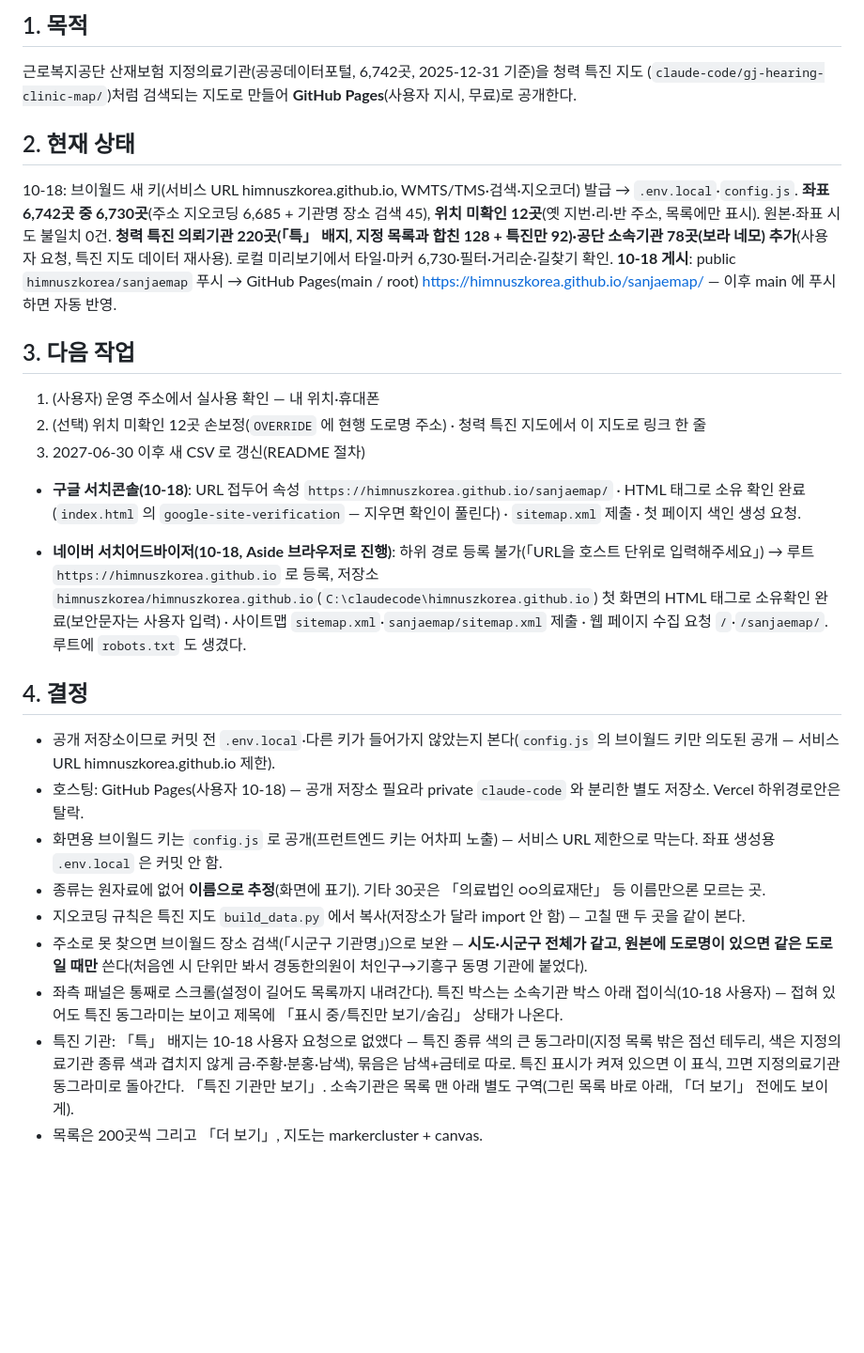
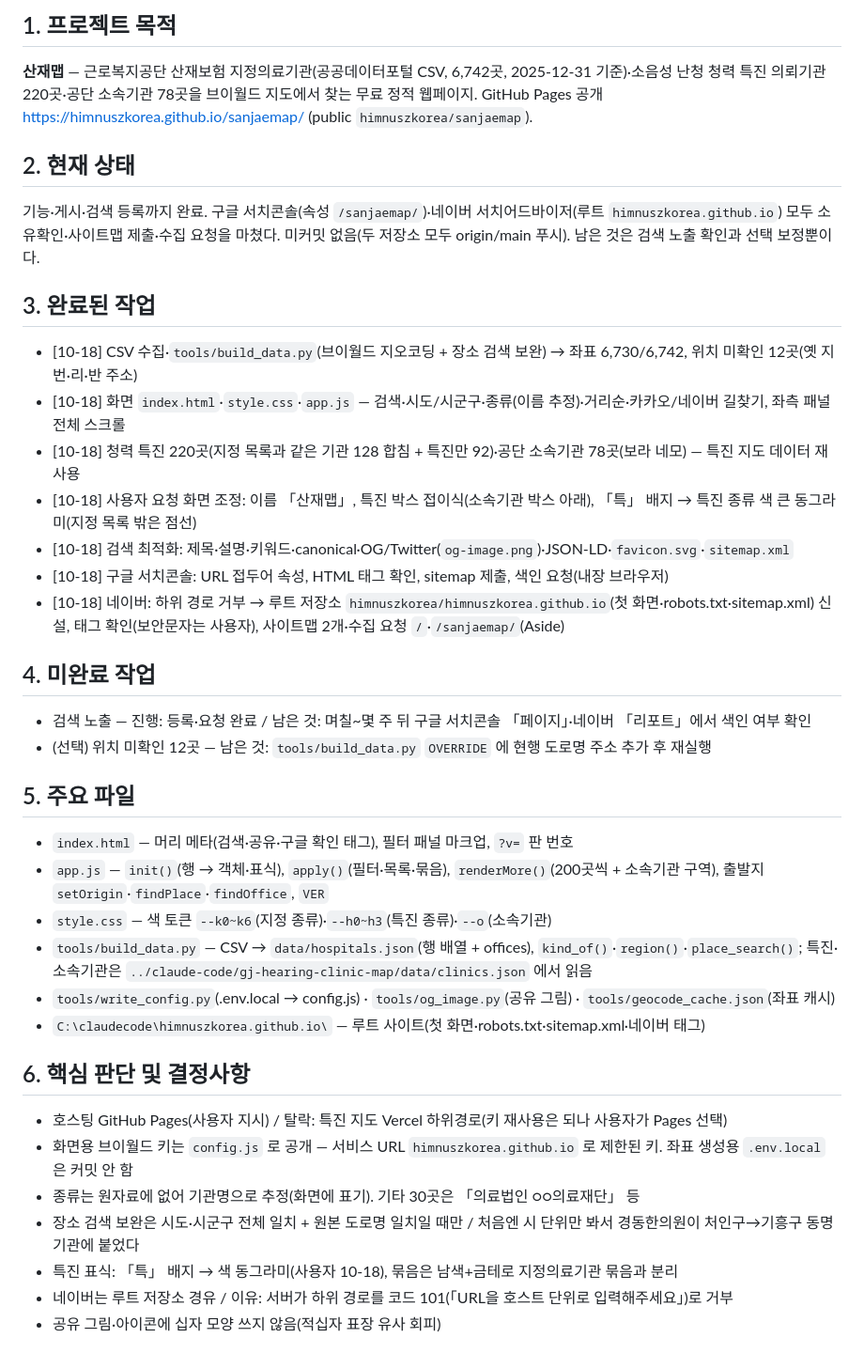
Before and after one commit to himnuszkorea/sanjaemap, a Markdown page: SESSION_SUMMARY.md, the part around one of its changes. Shown at 94% size. GitHub-like rendering; blank space fills up the shorter version.

Commit message:
인계서를 9항목 형식으로 정리(10-18 세션 마무리)
Co-Authored-By: Claude Opus 5.5 <noreply@anthropic.com>

```diff
--- a/SESSION_SUMMARY.md
+++ b/SESSION_SUMMARY.md
@@ -3,31 +3,39 @@
 
-## 1. 목적
-근로복지공단 산재보험 지정의료기관(공공데이터포털, 6,742곳, 2025-12-31 기준)을 청력 특진 지도
-(`claude-code/gj-hearing-clinic-map/`)처럼 검색되는 지도로 만들어 **GitHub Pages**(사용자 지시, 무료)로 공개한다.
+## 1. 프로젝트 목적
+**산재맵** — 근로복지공단 산재보험 지정의료기관(공공데이터포털 CSV, 6,742곳, 2025-12-31 기준)·소음성 난청 청력 특진 의뢰기관 220곳·공단 소속기관 78곳을
+브이월드 지도에서 찾는 무료 정적 웹페이지. GitHub Pages 공개 https://himnuszkorea.github.io/sanjaemap/ (public `himnuszkorea/sanjaemap`).
 
 ## 2. 현재 상태
-10-18: 브이월드 새 키(서비스 URL himnuszkorea.github.io, WMTS/TMS·검색·지오코더) 발급 → `.env.local`·`config.js`.
-**좌표 6,742곳 중 6,730곳**(주소 지오코딩 6,685 + 기관명 장소 검색 45), **위치 미확인 12곳**(옛 지번·리·반 주소, 목록에만 표시).
-원본·좌표 시도 불일치 0건.
-**청력 특진 의뢰기관 220곳(「특」 배지, 지정 목록과 합친 128 + 특진만 92)·공단 소속기관 78곳(보라 네모) 추가**(사용자 요청, 특진 지도 데이터 재사용). 로컬 미리보기에서 타일·마커 6,730·필터·거리순·길찾기 확인. **10-18 게시**: public `himnuszkorea/sanjaemap` 푸시 → GitHub Pages(main / root) https://himnuszkorea.github.io/sanjaemap/ — 이후 main 에 푸시하면 자동 반영.
+기능·게시·검색 등록까지 완료. 구글 서치콘솔(속성 `/sanjaemap/`)·네이버 서치어드바이저(루트 `himnuszkorea.github.io`) 모두 소유확인·사이트맵 제출·수집 요청을 마쳤다.
+미커밋 없음(두 저장소 모두 origin/main 푸시). 남은 것은 검색 노출 확인과 선택 보정뿐이다.
 
-## 3. 다음 작업
-1. (사용자) 운영 주소에서 실사용 확인 — 내 위치·휴대폰
-2. (선택) 위치 미확인 12곳 손보정(`OVERRIDE` 에 현행 도로명 주소) · 청력 특진 지도에서 이 지도로 링크 한 줄
-3. 2027-06-30 이후 새 CSV 로 갱신(README 절차)
+## 3. 완료된 작업
+- [10-18] CSV 수집·`tools/build_data.py`(브이월드 지오코딩 + 장소 검색 보완) → 좌표 6,730/6,742, 위치 미확인 12곳(옛 지번·리·반 주소)
+- [10-18] 화면 `index.html`·`style.css`·`app.js` — 검색·시도/시군구·종류(이름 추정)·거리순·카카오/네이버 길찾기, 좌측 패널 전체 스크롤
+- [10-18] 청력 특진 220곳(지정 목록과 같은 기관 128 합침 + 특진만 92)·공단 소속기관 78곳(보라 네모) — 특진 지도 데이터 재사용
+- [10-18] 사용자 요청 화면 조정: 이름 「산재맵」, 특진 박스 접이식(소속기관 박스 아래), 「특」 배지 → 특진 종류 색 큰 동그라미(지정 목록 밖은 점선)
+- [10-18] 검색 최적화: 제목·설명·키워드·canonical·OG/Twitter(`og-image.png`)·JSON-LD·`favicon.svg`·`sitemap.xml`
+- [10-18] 구글 서치콘솔: URL 접두어 속성, HTML 태그 확인, sitemap 제출, 색인 요청(내장 브라우저)
+- [10-18] 네이버: 하위 경로 거부 → 루트 저장소 `himnuszkorea/himnuszkorea.github.io`(첫 화면·robots.txt·sitemap.xml) 신설, 태그 확인(보안문자는 사용자), 사이트맵 2개·수집 요청 `/`·`/sanjaemap/`(Aside)
 
-- **구글 서치콘솔(10-18)**: URL 접두어 속성 `https://himnuszkorea.github.io/sanjaemap/` · HTML 태그로 소유 확인 완료(`index.html` 의 `google-site-verification` — 지우면 확인이 풀린다) · `sitemap.xml` 제출 · 첫 페이지 색인 생성 요청.
+## 4. 미완료 작업
+- 검색 노출 — 진행: 등록·요청 완료 / 남은 것: 며칠~몇 주 뒤 구글 서치콘솔 「페이지」·네이버 「리포트」에서 색인 여부 확인
+- (선택) 위치 미확인 12곳 — 남은 것: `tools/build_data.py` `OVERRIDE` 에 현행 도로명 주소 추가 후 재실행
 
-- **네이버 서치어드바이저(10-18, Aside 브라우저로 진행)**: 하위 경로 등록 불가(「URL을 호스트 단위로 입력해주세요」) → 루트 `https://himnuszkorea.github.io` 로 등록, 저장소 `himnuszkorea/himnuszkorea.github.io`(`C:\claudecode\himnuszkorea.github.io`) 첫 화면의 HTML 태그로 소유확인 완료(보안문자는 사용자 입력) · 사이트맵 `sitemap.xml`·`sanjaemap/sitemap.xml` 제출 · 웹 페이지 수집 요청 `/`·`/sanjaemap/`. 루트에 `robots.txt` 도 생겼다.
+## 5. 주요 파일
+- `index.html` — 머리 메타(검색·공유·구글 확인 태그), 필터 패널 마크업, `?v=` 판 번호
+- `app.js` — `init()`(행 → 객체·표식), `apply()`(필터·목록·묶음), `renderMore()`(200곳씩 + 소속기관 구역), 출발지 `setOrigin`·`findPlace`·`findOffice`, `VER`
+- `style.css` — 색 토큰 `--k0~k6`(지정 종류)·`--h0~h3`(특진 종류)·`--o`(소속기관)
+- `tools/build_data.py` — CSV → `data/hospitals.json`(행 배열 + offices), `kind_of()`·`region()`·`place_search()`; 특진·소속기관은 `../claude-code/gj-hearing-clinic-map/data/clinics.json` 에서 읽음
+- `tools/write_config.py`(.env.local → config.js) · `tools/og_image.py`(공유 그림) · `tools/geocode_cache.json`(좌표 캐시)
+- `C:\claudecode\himnuszkorea.github.io\` — 루트 사이트(첫 화면·robots.txt·sitemap.xml·네이버 태그)
 
-## 4. 결정
-- 공개 저장소이므로 커밋 전 `.env.local`·다른 키가 들어가지 않았는지 본다(`config.js` 의 브이월드 키만 의도된 공개 — 서비스 URL himnuszkorea.github.io 제한).
-- 호스팅: GitHub Pages(사용자 10-18) — 공개 저장소 필요라 private `claude-code` 와 분리한 별도 저장소. Vercel 하위경로안은 탈락.
-- 화면용 브이월드 키는 `config.js` 로 공개(프런트엔드 키는 어차피 노출) — 서비스 URL 제한으로 막는다. 좌표 생성용 `.env.local` 은 커밋 안 함.
-- 종류는 원자료에 없어 **이름으로 추정**(화면에 표기). 기타 30곳은 「의료법인 ○○의료재단」 등 이름만으론 모르는 곳.
-- 지오코딩 규칙은 특진 지도 `build_data.py` 에서 복사(저장소가 달라 import 안 함) — 고칠 땐 두 곳을 같이 본다.
-- 주소로 못 찾으면 브이월드 장소 검색(「시군구 기관명」)으로 보완 — **시도·시군구 전체가 같고, 원본에 도로명이 있으면 같은 도로일 때만** 쓴다(처음엔 시 단위만 봐서 경동한의원이 처인구→기흥구 동명 기관에 붙었다).
-- 좌측 패널은 통째로 스크롤(설정이 길어도 목록까지 내려간다). 특진 박스는 소속기관 박스 아래 접이식(10-18 사용자) — 접혀 있어도 특진 동그라미는 보이고 제목에 「표시 중/특진만 보기/숨김」 상태가 나온다.
-- 특진 기관: 「특」 배지는 10-18 사용자 요청으로 없앴다 — 특진 종류 색의 큰 동그라미(지정 목록 밖은 점선 테두리, 색은 지정의료기관 종류 색과 겹치지 않게 금·주황·분홍·남색), 묶음은 남색+금테로 따로. 특진 표시가 켜져 있으면 이 표식, 끄면 지정의료기관 동그라미로 돌아간다. 「특진 기관만 보기」. 소속기관은 목록 맨 아래 별도 구역(그린 목록 바로 아래, 「더 보기」 전에도 보이게).
-- 목록은 200곳씩 그리고 「더 보기」, 지도는 markercluster + canvas.
+## 6. 핵심 판단 및 결정사항
+- 호스팅 GitHub Pages(사용자 지시) / 탈락: 특진 지도 Vercel 하위경로(키 재사용은 되나 사용자가 Pages 선택)
+- 화면용 브이월드 키는 `config.js` 로 공개 — 서비스 URL `himnuszkorea.github.io` 로 제한된 키. 좌표 생성용 `.env.local` 은 커밋 안 함
+- 종류는 원자료에 없어 기관명으로 추정(화면에 표기). 기타 30곳은 「의료법인 ○○의료재단」 등
+- 장소 검색 보완은 시도·시군구 전체 일치 + 원본 도로명 일치일 때만 / 처음엔 시 단위만 봐서 경동한의원이 처인구→기흥구 동명 기관에 붙었다
+- 특진 표식: 「특」 배지 → 색 동그라미(사용자 10-18), 묶음은 남색+금테로 지정의료기관 묶음과 분리
+- 네이버는 루트 저장소 경유 / 이유: 서버가 하위 경로를 코드 101(「URL을 호스트 단위로 입력해주세요」)로 거부
+- 공유 그림·아이콘에 십자 모양 쓰지 않음(적십자 표장 유사 회피)
 
```
Also changed, not shown: other parts of SESSION_SUMMARY.md (+18 -8 lines).
